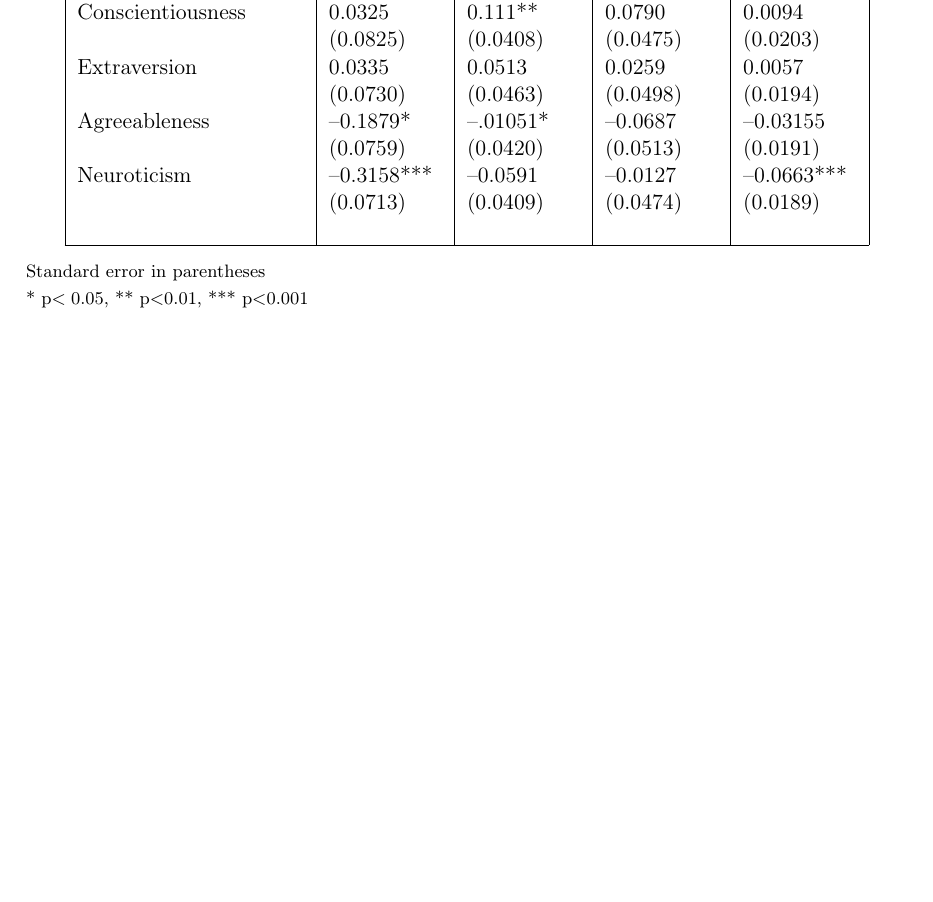
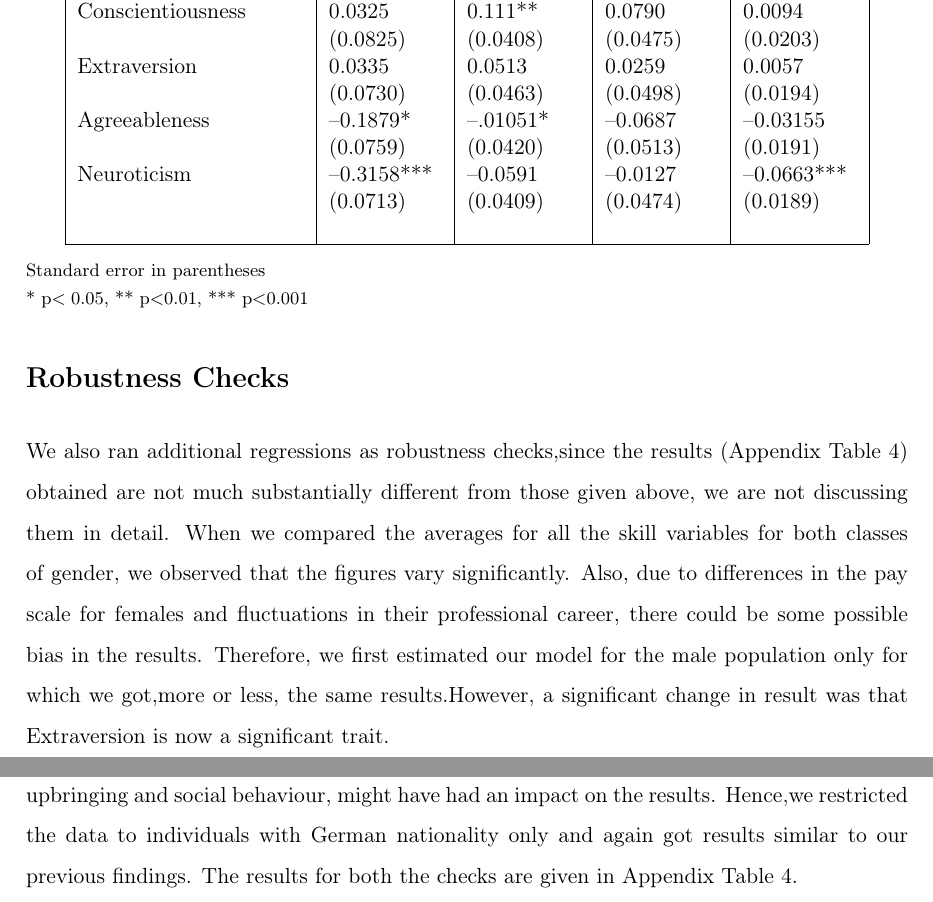
Before and after one commit to Poojabl26/Programming-Project, a LaTeX paper (skills_and_wages/src/paper/research_paper.tex): part of page 12 of 12 before the commit and two parts of pages 12 and 13 of 13 after it, the two joined at a grey line, cut so that both start at the same text, the shorter picture padded with empty space. Compiled offline with pdfLaTeX.

Commit message:
Put the result section in research paper tex

```diff
--- a/skills_and_wages/src/paper/research_paper.tex
+++ b/skills_and_wages/src/paper/research_paper.tex
@@ -304,6 +304,11 @@ For Higher  Managerial and Professional Workers (1), number of Schoolin years is
 \end{flushleft}
 \end{table}
 
+\section*{Robustness Checks}
+
+We also ran additional regressions as robustness checks,since the results (Appendix Table 4) obtained are not much substantially different from those given above, we are not discussing them in detail. When we compared the averages for all the skill variables for both classes of gender, we observed that the figures vary significantly.  Also, due to differences in the pay scale for females and fluctuations in their professional career, there could be some possible bias in the results. Therefore, we first estimated our model for the male population only for which we got,more or less, the same results.However, a significant change in result was that Extraversion is now a significant trait.   \par
+Also, the differences between people from different nationalities, in terms of their culture, upbringing and social behaviour, might have had an impact on the results. Hence,we restricted the data to individuals with German nationality only and again got results similar to our previous findings.
+The results for both the checks are given in Appendix Table 4.
 
 
 \setstretch{1}
```
